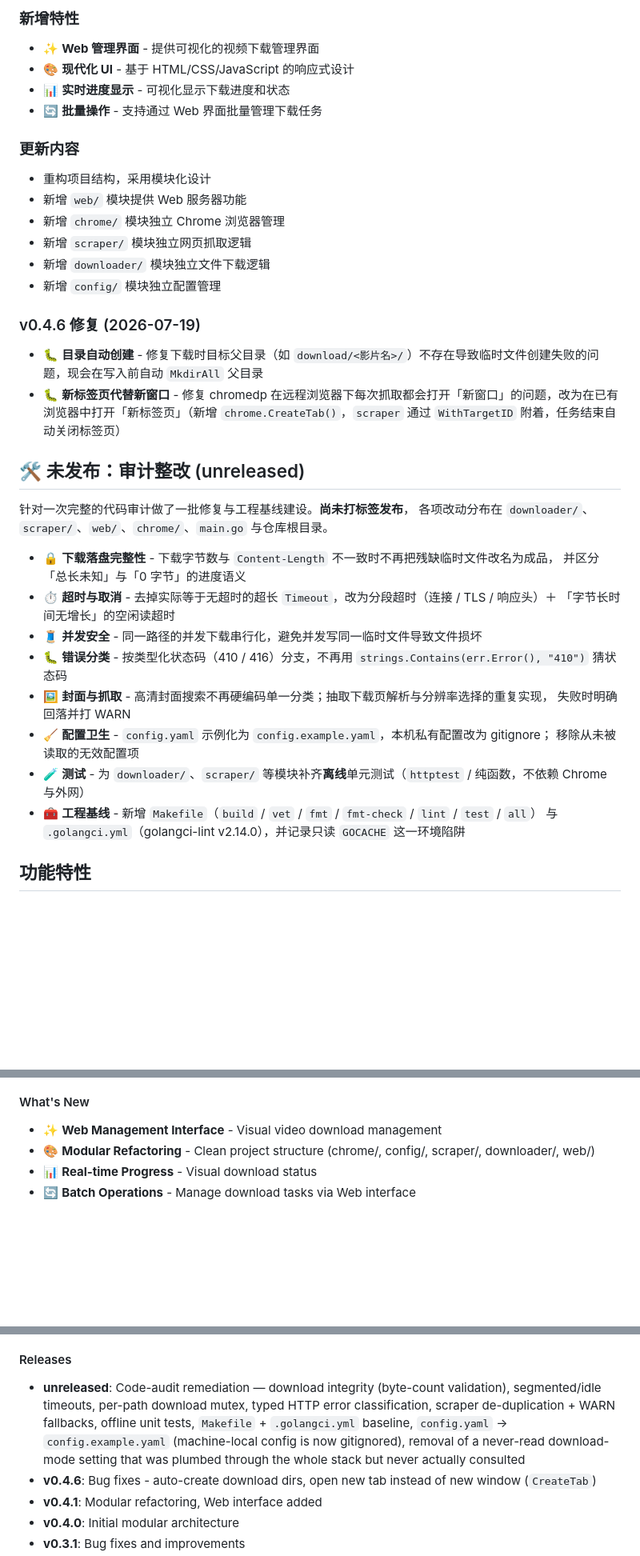
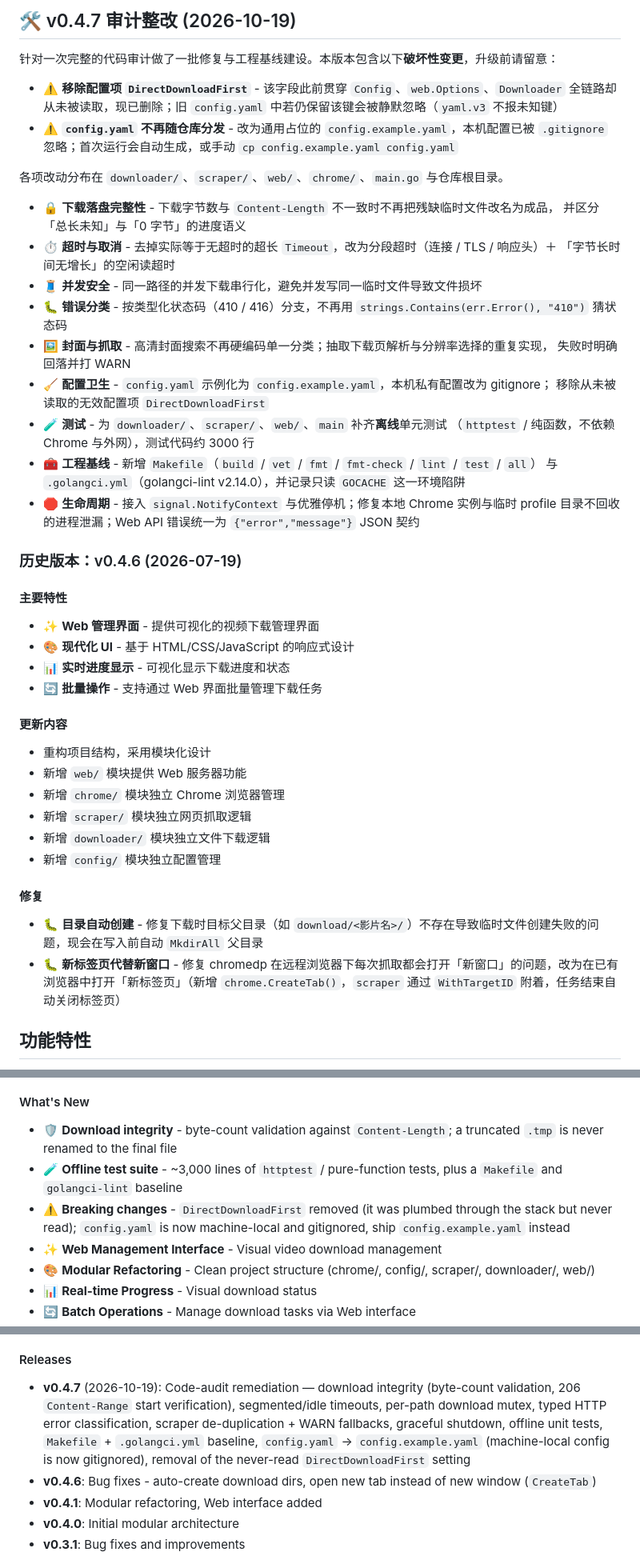
Before and after one commit to mingjiezxc/hanime-dl, a Markdown page: README.md, 3 parts joined by grey strips. Shown at 80% size. Rendered like a GitHub page; blank space fills up the shorter version.

Commit message:
docs: README 标记 v0.4.7 发布，补充破坏性变更与测试/工程基线说明

```diff
--- a/README.md
+++ b/README.md
@@ -15,25 +15,13 @@ Hanime 视频下载工具，使用 Chrome DevTools Protocol 进行网页抓取
 
-### 新增特性
-- ✨ **Web 管理界面** - 提供可视化的视频下载管理界面
-- 🎨 **现代化 UI** - 基于 HTML/CSS/JavaScript 的响应式设计
-- 📊 **实时进度显示** - 可视化显示下载进度和状态
-- 🔄 **批量操作** - 支持通过 Web 界面批量管理下载任务
+## 🛠️ v0.4.7 审计整改 (2026-10-19)
 
-### 更新内容
-- 重构项目结构，采用模块化设计
-- 新增 `web/` 模块提供 Web 服务器功能
-- 新增 `chrome/` 模块独立 Chrome 浏览器管理
-- 新增 `scraper/` 模块独立网页抓取逻辑
-- 新增 `downloader/` 模块独立文件下载逻辑
-- 新增 `config/` 模块独立配置管理
+针对一次完整的代码审计做了一批修复与工程基线建设。本版本包含以下**破坏性变更**，升级前请留意：
 
-### v0.4.6 修复 (2026-07-19)
-- 🐛 **目录自动创建** - 修复下载时目标父目录（如 `download/<影片名>/`）不存在导致临时文件创建失败的问题，现会在写入前自动 `MkdirAll` 父目录
-- 🐛 **新标签页代替新窗口** - 修复 chromedp 在远程浏览器下每次抓取都会打开「新窗口」的问题，改为在已有浏览器中打开「新标签页」（新增 `chrome.CreateTab()`，`scraper` 通过 `WithTargetID` 附着，任务结束自动关闭标签页）
+- ⚠️ **移除配置项 `DirectDownloadFirst`** - 该字段此前贯穿 `Config`、`web.Options`、`Downloader`
+  全链路却从未被读取，现已删除；旧 `config.yaml` 中若仍保留该键会被静默忽略（`yaml.v3` 不报未知键）
+- ⚠️ **`config.yaml` 不再随仓库分发** - 改为通用占位的 `config.example.yaml`，本机配置已被
+  `.gitignore` 忽略；首次运行会自动生成，或手动 `cp config.example.yaml config.yaml`
 
-## 🛠️ 未发布：审计整改 (unreleased)
-
-针对一次完整的代码审计做了一批修复与工程基线建设。**尚未打标签发布**，
 各项改动分布在 `downloader/`、`scraper/`、`web/`、`chrome/`、`main.go` 与仓库根目录。
 
 - 🔒 **下载落盘完整性** - 下载字节数与 `Content-Length` 不一致时不再把残缺临时文件改名为成品，
@@ -45,10 +33,33 @@ Hanime 视频下载工具，使用 Chrome DevTools Protocol 进行网页抓取
 - 🖼️ **封面与抓取** - 高清封面搜索不再硬编码单一分类；抽取下载页解析与分辨率选择的重复实现，
   失败时明确回落并打 WARN
 - 🧹 **配置卫生** - `config.yaml` 示例化为 `config.example.yaml`，本机私有配置改为 gitignore；
-  移除从未被读取的无效配置项
-- 🧪 **测试** - 为 `downloader/`、`scraper/` 等模块补齐**离线**单元测试（`httptest` / 纯函数，不依赖 Chrome 与外网）
+  移除从未被读取的无效配置项 `DirectDownloadFirst`
+- 🧪 **测试** - 为 `downloader/`、`scraper/`、`web/`、`main` 补齐**离线**单元测试
+  （`httptest` / 纯函数，不依赖 Chrome 与外网），测试代码约 3000 行
 - 🧰 **工程基线** - 新增 `Makefile`（`build` / `vet` / `fmt` / `fmt-check` / `lint` / `test` / `all`）
   与 `.golangci.yml`（golangci-lint v2.14.0），并记录只读 `GOCACHE` 这一环境陷阱
+- 🛑 **生命周期** - 接入 `signal.NotifyContext` 与优雅停机；修复本地 Chrome 实例与临时 profile
+  目录不回收的进程泄漏；Web API 错误统一为 `{"error","message"}` JSON 契约
+
+### 历史版本：v0.4.6 (2026-07-19)
+
+#### 主要特性
+- ✨ **Web 管理界面** - 提供可视化的视频下载管理界面
+- 🎨 **现代化 UI** - 基于 HTML/CSS/JavaScript 的响应式设计
+- 📊 **实时进度显示** - 可视化显示下载进度和状态
+- 🔄 **批量操作** - 支持通过 Web 界面批量管理下载任务
+
+#### 更新内容
+- 重构项目结构，采用模块化设计
+- 新增 `web/` 模块提供 Web 服务器功能
+- 新增 `chrome/` 模块独立 Chrome 浏览器管理
+- 新增 `scraper/` 模块独立网页抓取逻辑
+- 新增 `downloader/` 模块独立文件下载逻辑
+- 新增 `config/` 模块独立配置管理
+
+#### 修复
+- 🐛 **目录自动创建** - 修复下载时目标父目录（如 `download/<影片名>/`）不存在导致临时文件创建失败的问题，现会在写入前自动 `MkdirAll` 父目录
+- 🐛 **新标签页代替新窗口** - 修复 chromedp 在远程浏览器下每次抓取都会打开「新窗口」的问题，改为在已有浏览器中打开「新标签页」（新增 `chrome.CreateTab()`，`scraper` 通过 `WithTargetID` 附着，任务结束自动关闭标签页）
 
 ## 功能特性
 
@@ -413,5 +433,8 @@ MIT License
 
 #### What's New
+- 🛡️ **Download integrity** - byte-count validation against `Content-Length`; a truncated `.tmp` is never renamed to the final file
+- 🧪 **Offline test suite** - ~3,000 lines of `httptest` / pure-function tests, plus a `Makefile` and `golangci-lint` baseline
+- ⚠️ **Breaking changes** - `DirectDownloadFirst` removed (it was plumbed through the stack but never read); `config.yaml` is now machine-local and gitignored, ship `config.example.yaml` instead
 - ✨ **Web Management Interface** - Visual video download management
 - 🎨 **Modular Refactoring** - Clean project structure (chrome/, config/, scraper/, downloader/, web/)
 - 📊 **Real-time Progress** - Visual download status
@@ -510,11 +533,11 @@ Access `http://localhost:8080` for:
 - 📊 Real-time download status
 
 #### Releases
-- **unreleased**: Code-audit remediation — download integrity (byte-count validation), segmented/idle
-  timeouts, per-path download mutex, typed HTTP error classification, scraper de-duplication + WARN
-  fallbacks, offline unit tests, `Makefile` + `.golangci.yml` baseline, `config.yaml` → `config.example.yaml`
-  (machine-local config is now gitignored), removal of a never-read download-mode setting that was
-  plumbed through the whole stack but never actually consulted
+- **v0.4.7** (2026-10-19): Code-audit remediation — download integrity (byte-count validation, 206
+  `Content-Range` start verification), segmented/idle timeouts, per-path download mutex, typed HTTP
+  error classification, scraper de-duplication + WARN fallbacks, graceful shutdown, offline unit tests,
+  `Makefile` + `.golangci.yml` baseline, `config.yaml` → `config.example.yaml` (machine-local config is
+  now gitignored), removal of the never-read `DirectDownloadFirst` setting
 - **v0.4.6**: Bug fixes - auto-create download dirs, open new tab instead of new window (`CreateTab`)
 - **v0.4.1**: Modular refactoring, Web interface added
 - **v0.4.0**: Initial modular architecture
```
Also changed, not shown: other parts of README.md (+12 -3 lines).
